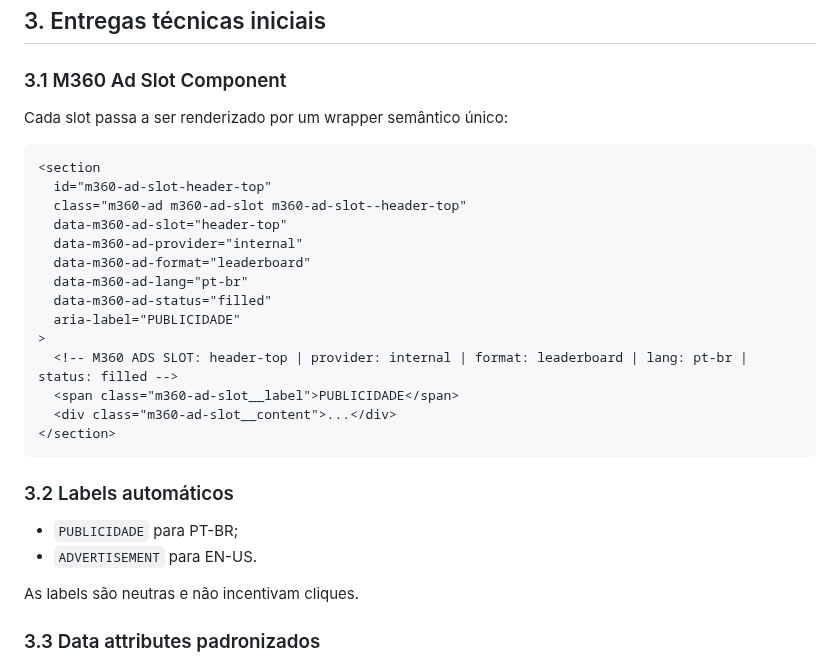
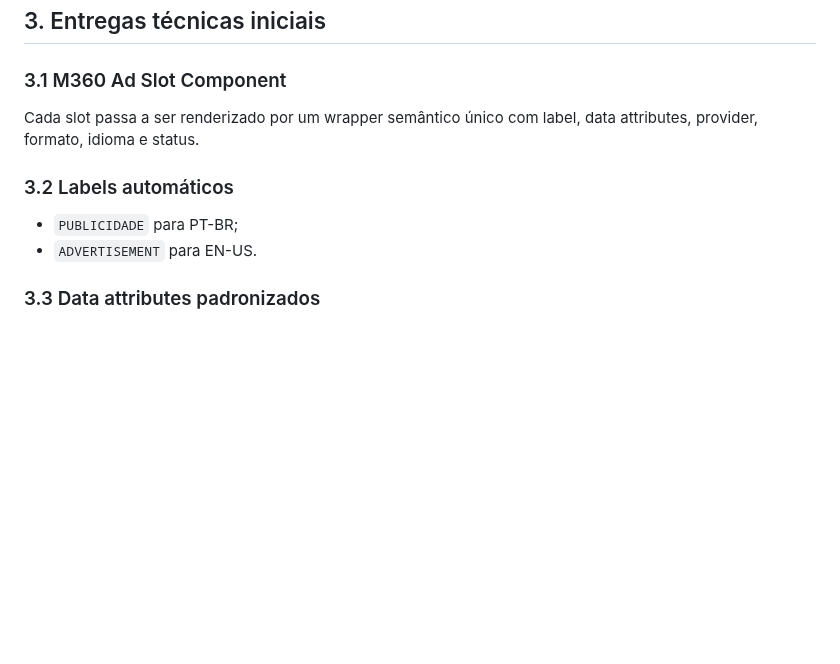
Before and after one commit to ppiressolucoes/M360-Core, a Markdown page: docs/02-sprints/Sprint_v0.4.4.0_M360_AdSense_Ready.md, the part around one of its changes. Rendered like a GitHub page; blank space fills up the shorter version.

````diff
--- a/docs/02-sprints/Sprint_v0.4.4.0_M360_AdSense_Ready.md
+++ b/docs/02-sprints/Sprint_v0.4.4.0_M360_AdSense_Ready.md
@@ -31,31 +31,12 @@ A sprint preserva:
 
 ### 3.1 M360 Ad Slot Component
 
-Cada slot passa a ser renderizado por um wrapper semântico único:
-
-```html
-<section
-  id="m360-ad-slot-header-top"
-  class="m360-ad m360-ad-slot m360-ad-slot--header-top"
-  data-m360-ad-slot="header-top"
-  data-m360-ad-provider="internal"
-  data-m360-ad-format="leaderboard"
-  data-m360-ad-lang="pt-br"
-  data-m360-ad-status="filled"
-  aria-label="PUBLICIDADE"
->
-  <!-- M360 ADS SLOT: header-top | provider: internal | format: leaderboard | lang: pt-br | status: filled -->
-  <span class="m360-ad-slot__label">PUBLICIDADE</span>
-  <div class="m360-ad-slot__content">...</div>
-</section>
-```
+Cada slot passa a ser renderizado por um wrapper semântico único com label, data attributes, provider, formato, idioma e status.
 
 ### 3.2 Labels automáticos
 
 - `PUBLICIDADE` para PT-BR;
 - `ADVERTISEMENT` para EN-US.
-
-As labels são neutras e não incentivam cliques.
 
 ### 3.3 Data attributes padronizados
 
````
Also changed, not shown: other parts of docs/02-sprints/Sprint_v0.4.4.0_M360_AdSense_Ready.md (+33 -60 lines).
